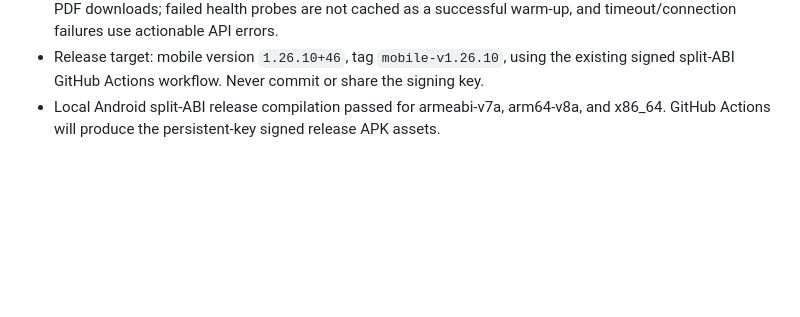
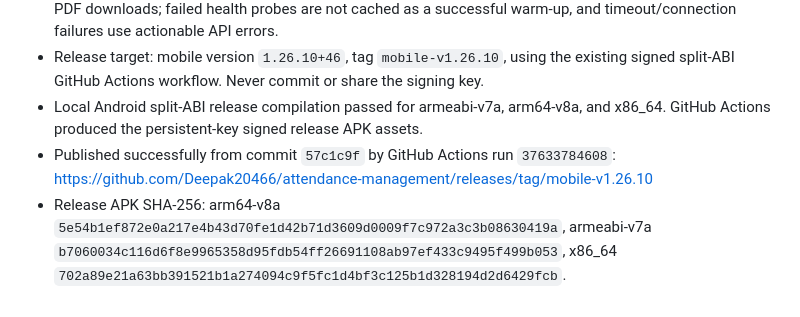
Before and after one commit to Deepak20466/attendance-management, a Markdown page: AGENTS.md, the part around the change. GitHub-like rendering; blank space fills up the shorter version.

Commit message:
Document mobile v1.26.10 release

```diff
--- a/AGENTS.md
+++ b/AGENTS.md
@@ -238,4 +238,10 @@ following additional updates:
 - Release target: mobile version `1.26.10+46`, tag `mobile-v1.26.10`, using the existing
   signed split-ABI GitHub Actions workflow. Never commit or share the signing key.
 - Local Android split-ABI release compilation passed for armeabi-v7a, arm64-v8a, and
-  x86_64. GitHub Actions will produce the persistent-key signed release APK assets.
+  x86_64. GitHub Actions produced the persistent-key signed release APK assets.
+- Published successfully from commit `57c1c9f` by GitHub Actions run `37633784608`:
+  https://github.com/Deepak20466/attendance-management/releases/tag/mobile-v1.26.10
+- Release APK SHA-256: arm64-v8a
+  `5e54b1ef872e0a217e4b43d70fe1d42b71d3609d0009f7c972a3c3b08630419a`, armeabi-v7a
+  `b7060034c116d6f8e9965358d95fdb54ff26691108ab97ef433c9495f499b053`, x86_64
+  `702a89e21a63bb391521b1a274094c9f5fc1d4bf3c125b1d328194d2d6429fcb`.
```
